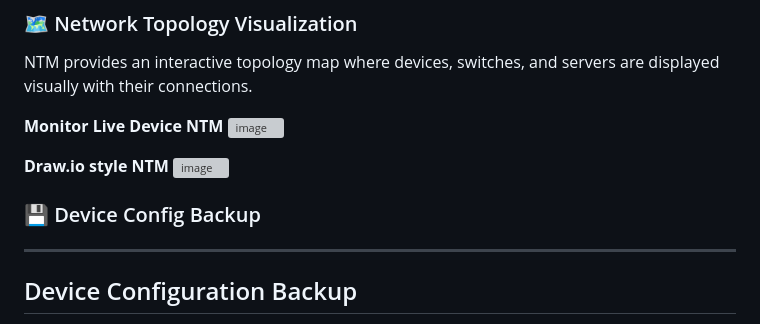
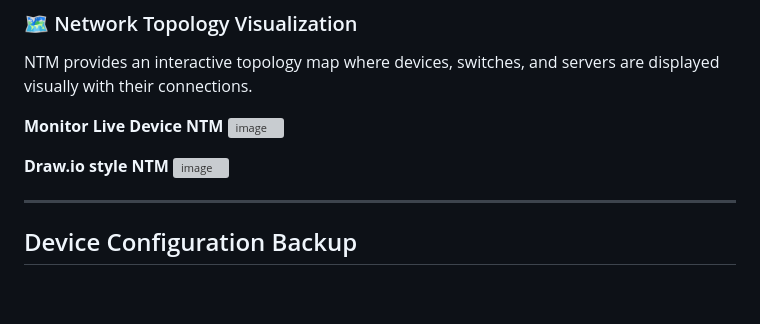
Before and after one commit to Nividan/Pingwatch, a Markdown page: README.md, the part around the change. Rendered like a GitHub page; blank space fills up the shorter version; grey boxes are pictures that could not be loaded.

```diff
--- a/README.md
+++ b/README.md
@@ -137,10 +137,6 @@ NTM provides an interactive topology map where devices, switches, and servers ar
 
 **Draw.io style NTM**
 <img width="2200" height="1209" alt="image" src="https://github.com/user-attachments/assets/f42cb4f3-4167-4c91-b6d2-df635ad7c4ef" />
-
-### 💾 Device Config Backup
-
-
 
 
 ---
```
